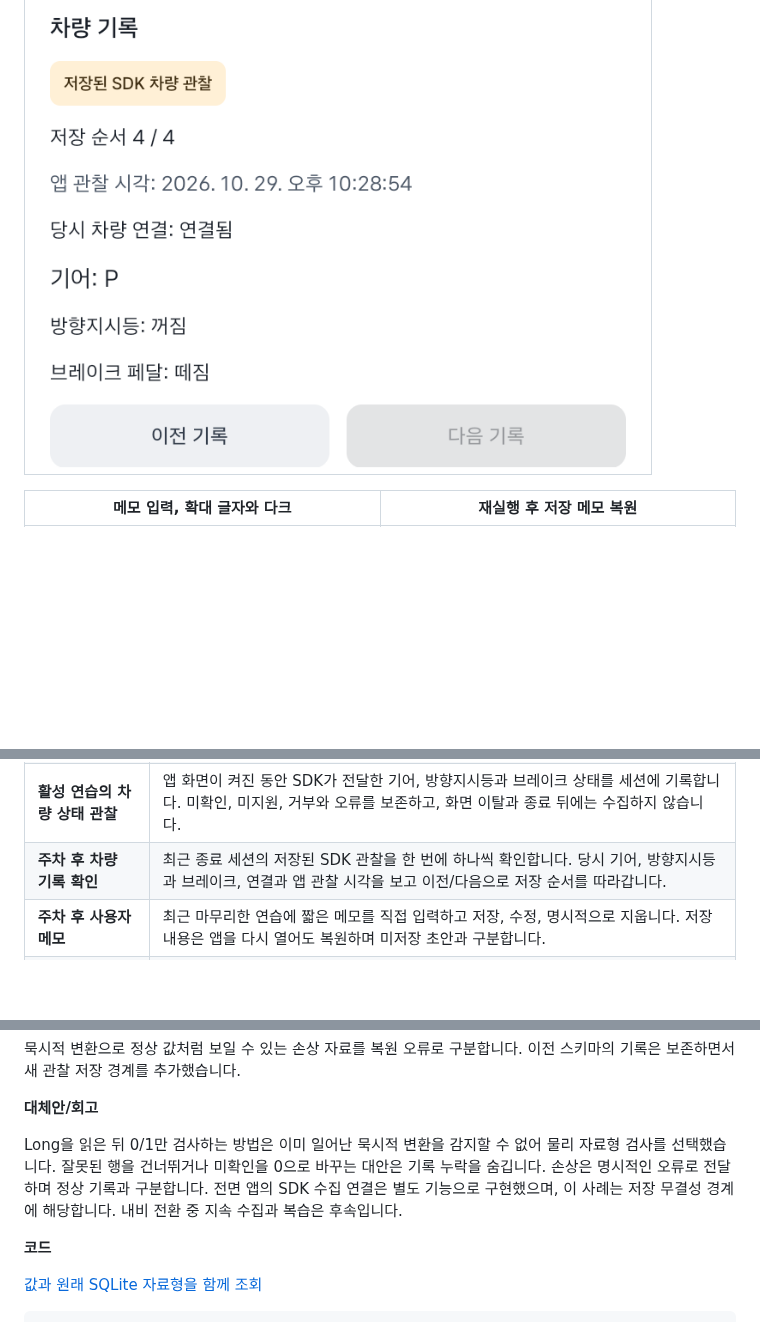
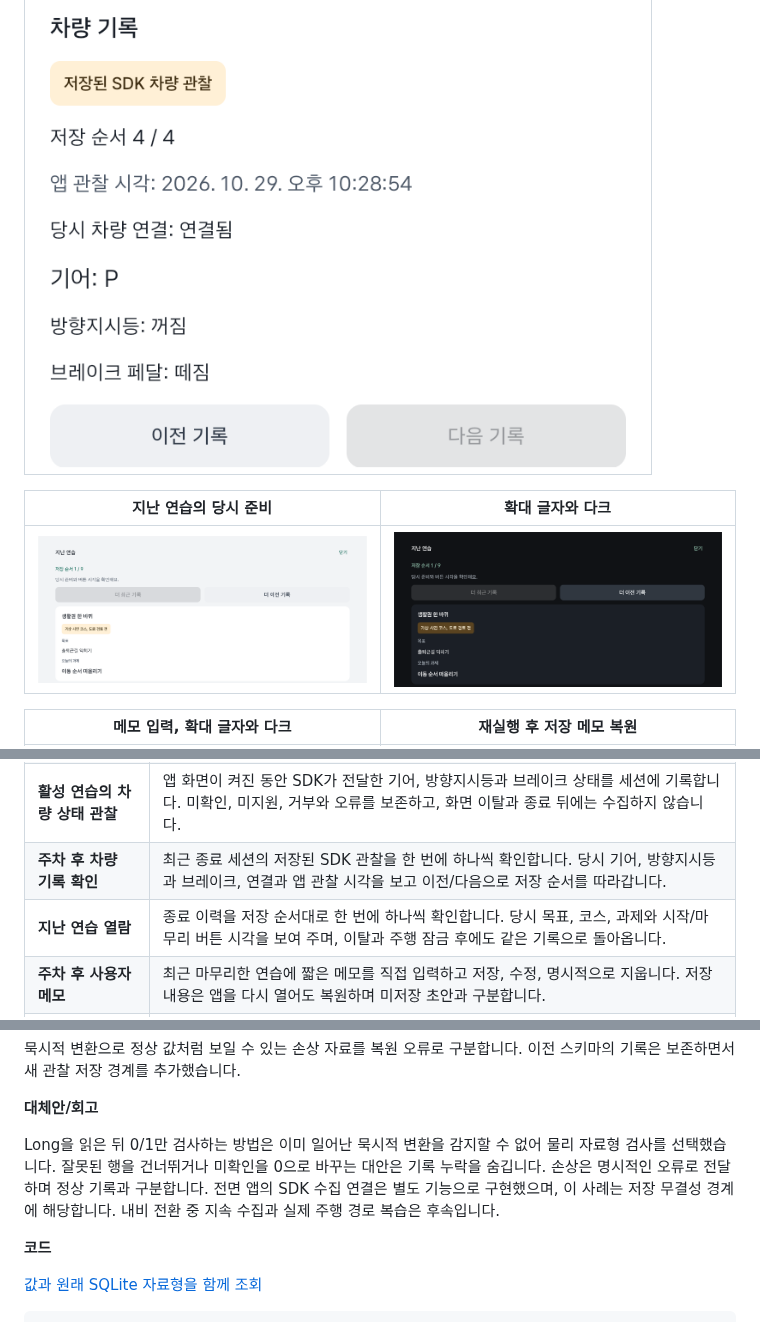
Before and after one commit to HanGilLab/Android, a Markdown page: README.md, 3 parts joined by grey strips. GitHub-like rendering; pictures changed too: docs/images/screenshots/hangil-history-dark.png (added), docs/images/screenshots/hangil-history.png (added); blank space fills up the shorter version.

```diff
--- a/README.md
+++ b/README.md
@@ -64,6 +64,10 @@
 |:---:|
 | [<img src="docs/images/screenshots/hangil-vehicle-review.png" alt="최근 종료 세션의 실제 SDK 관찰을 저장 순서대로 확인하는 한길 상세 영역" width="600" />](docs/images/screenshots/hangil-vehicle-review.png) |
 
+| 지난 연습의 당시 준비 | 확대 글자와 다크 |
+|:---:|:---:|
+| [<img src="docs/images/screenshots/hangil-history.png" alt="종료 이력의 당시 코스와 목표, 과제를 저장 순서대로 확인하는 실제 한길 화면 영역" width="400" />](docs/images/screenshots/hangil-history.png) | [<img src="docs/images/screenshots/hangil-history-dark.png" alt="확대 글자와 다크 테마에서 지난 연습의 당시 준비를 확인하는 실제 한길 화면 영역" width="400" />](docs/images/screenshots/hangil-history-dark.png) |
+
 | 메모 입력, 확대 글자와 다크 | 재실행 후 저장 메모 복원 |
 |:---:|:---:|
 | [<img src="docs/images/screenshots/hangil-memo-input.png" alt="직접 입력한 검증용 다섯 줄 초안을 저장 전에 보여 주는 실제 한길 메모 영역" width="400" />](docs/images/screenshots/hangil-memo-input.png) | [<img src="docs/images/screenshots/hangil-memo-restored.png" alt="프로세스 재실행 후 검증용 저장 메모와 수정/지우기 버튼을 보여 주는 실제 한길 영역" width="400" />](docs/images/screenshots/hangil-memo-restored.png) |
@@ -78,6 +82,7 @@
 | **연습 시작과 마무리** | 시작과 종료 시각, 당시 코스와 과제를 저장하고 홈에서 최근 연습과 다음 행동을 확인합니다. |
 | **활성 연습의 차량 상태 관찰** | 앱 화면이 켜진 동안 SDK가 전달한 기어, 방향지시등과 브레이크 상태를 세션에 기록합니다. 미확인, 미지원, 거부와 오류를 보존하고, 화면 이탈과 종료 뒤에는 수집하지 않습니다. |
 | **주차 후 차량 기록 확인** | 최근 종료 세션의 저장된 SDK 관찰을 한 번에 하나씩 확인합니다. 당시 기어, 방향지시등과 브레이크, 연결과 앱 관찰 시각을 보고 이전/다음으로 저장 순서를 따라갑니다. |
+| **지난 연습 열람** | 종료 이력을 저장 순서대로 한 번에 하나씩 확인합니다. 당시 목표, 코스, 과제와 시작/마무리 버튼 시각을 보여 주며, 이탈과 주행 잠금 후에도 같은 기록으로 돌아옵니다. |
 | **주차 후 사용자 메모** | 최근 마무리한 연습에 짧은 메모를 직접 입력하고 저장, 수정, 명시적으로 지웁니다. 저장 내용은 앱을 다시 열어도 복원하며 미저장 초안과 구분합니다. |
 | **코스별 시연 지도** | 준비한 코스에 맞춰 서울 시청 또는 광화문 주변의 공개 장소 세 곳을 번호로 표시합니다. 시연 출처와 지도 출처를 구분하고 실제 이동 경로나 현재 위치로 표현하지 않습니다. |
 | **주행 중 상세 조작 잠금** | 주차와 UX 허용을 모두 확인해야 상세 조작을 허용합니다. 주행이나 상태 미확인에서는 준비 화면과 지도 조작을 잠급니다. |
@@ -391,7 +396,7 @@ SQLite의 선언 자료형과 실제 저장 자료형은 같다고 보장되지
 
 **대체안/회고**
 
-Long을 읽은 뒤 0/1만 검사하는 방법은 이미 일어난 묵시적 변환을 감지할 수 없어 물리 자료형 검사를 선택했습니다. 잘못된 행을 건너뛰거나 미확인을 0으로 바꾸는 대안은 기록 누락을 숨깁니다. 손상은 명시적인 오류로 전달하며 정상 기록과 구분합니다. 전면 앱의 SDK 수집 연결은 별도 기능으로 구현했으며, 이 사례는 저장 무결성 경계에 해당합니다. 내비 전환 중 지속 수집과 복습은 후속입니다.
+Long을 읽은 뒤 0/1만 검사하는 방법은 이미 일어난 묵시적 변환을 감지할 수 없어 물리 자료형 검사를 선택했습니다. 잘못된 행을 건너뛰거나 미확인을 0으로 바꾸는 대안은 기록 누락을 숨깁니다. 손상은 명시적인 오류로 전달하며 정상 기록과 구분합니다. 전면 앱의 SDK 수집 연결은 별도 기능으로 구현했으며, 이 사례는 저장 무결성 경계에 해당합니다. 내비 전환 중 지속 수집과 실제 주행 경로 복습은 후속입니다.
 
 **코드**
 
```
Also changed, not shown: docs/development/session-history-validation.md (added, +71 -0 lines), 11 other files.
